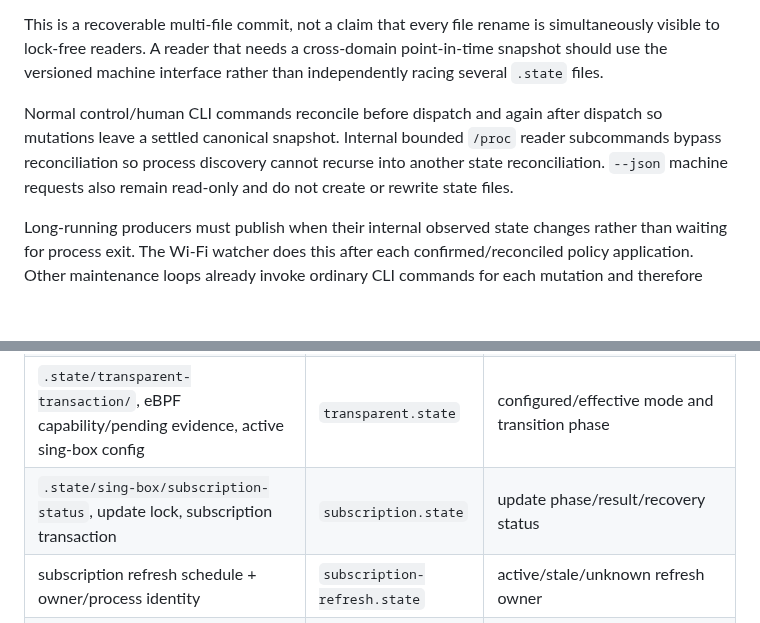
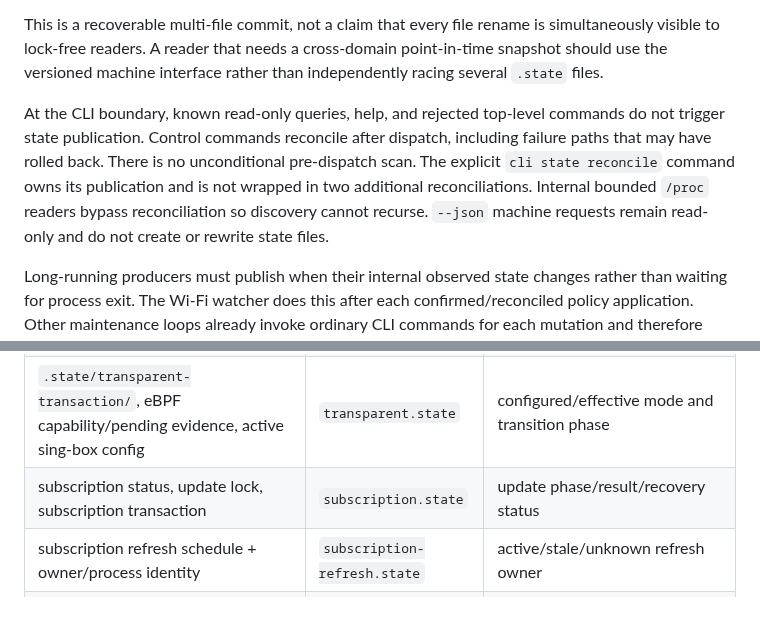
Before and after one commit to LIghtJUNction/MagicNet, a Markdown page: docs/state-plane.md, 2 parts joined by grey strips. GitHub-like rendering; blank space fills up the shorter version.

Commit message:
docs(state): document observation-only CLI calls and explicit publication

```diff
--- a/docs/state-plane.md
+++ b/docs/state-plane.md
@@ -68,7 +68,7 @@ A persistent user choice must not be hidden in `.state`. Selector choices theref
 
 This is a recoverable multi-file commit, not a claim that every file rename is simultaneously visible to lock-free readers. A reader that needs a cross-domain point-in-time snapshot should use the versioned machine interface rather than independently racing several `.state` files.
 
-Normal control/human CLI commands reconcile before dispatch and again after dispatch so mutations leave a settled canonical snapshot. Internal bounded `/proc` reader subcommands bypass reconciliation so process discovery cannot recurse into another state reconciliation. `--json` machine requests also remain read-only and do not create or rewrite state files.
+At the CLI boundary, known read-only queries, help, and rejected top-level commands do not trigger state publication. Control commands reconcile after dispatch, including failure paths that may have rolled back. There is no unconditional pre-dispatch scan. The explicit `cli state reconcile` command owns its publication and is not wrapped in two additional reconciliations. Internal bounded `/proc` readers bypass reconciliation so discovery cannot recurse. `--json` machine requests remain read-only and do not create or rewrite state files.
 
 Long-running producers must publish when their internal observed state changes rather than waiting for process exit. The Wi-Fi watcher does this after each confirmed/reconciled policy application. Other maintenance loops already invoke ordinary CLI commands for each mutation and therefore pass through normal reconciliation.
 
@@ -83,7 +83,7 @@ The repository's durable runtime files fall into three groups.
 | `.state/startup-error` | `service.state` | startup error presence only; raw error text is not copied |
 | sing-box process discovery + selected core config | `service.state` | process/lifecycle/core state |
 | `.state/transparent-transaction/`, eBPF capability/pending evidence, active sing-box config | `transparent.state` | configured/effective mode and transition phase |
-| `.state/sing-box/subscription-status`, update lock, subscription transaction | `subscription.state` | update phase/result/recovery status |
+| subscription status, update lock, subscription transaction | `subscription.state` | update phase/result/recovery status |
 | subscription refresh schedule + owner/process identity | `subscription-refresh.state` | active/stale/unknown refresh owner |
 | `.config/magicnet/selector-selections.json` with legacy `.state` fallback | `selectors.state` | selector store validity/count without node names |
 | app mode + `.state/app-policy/*uids.list` | `app-policy.state` | policy mode and resolved UID counts |
```
